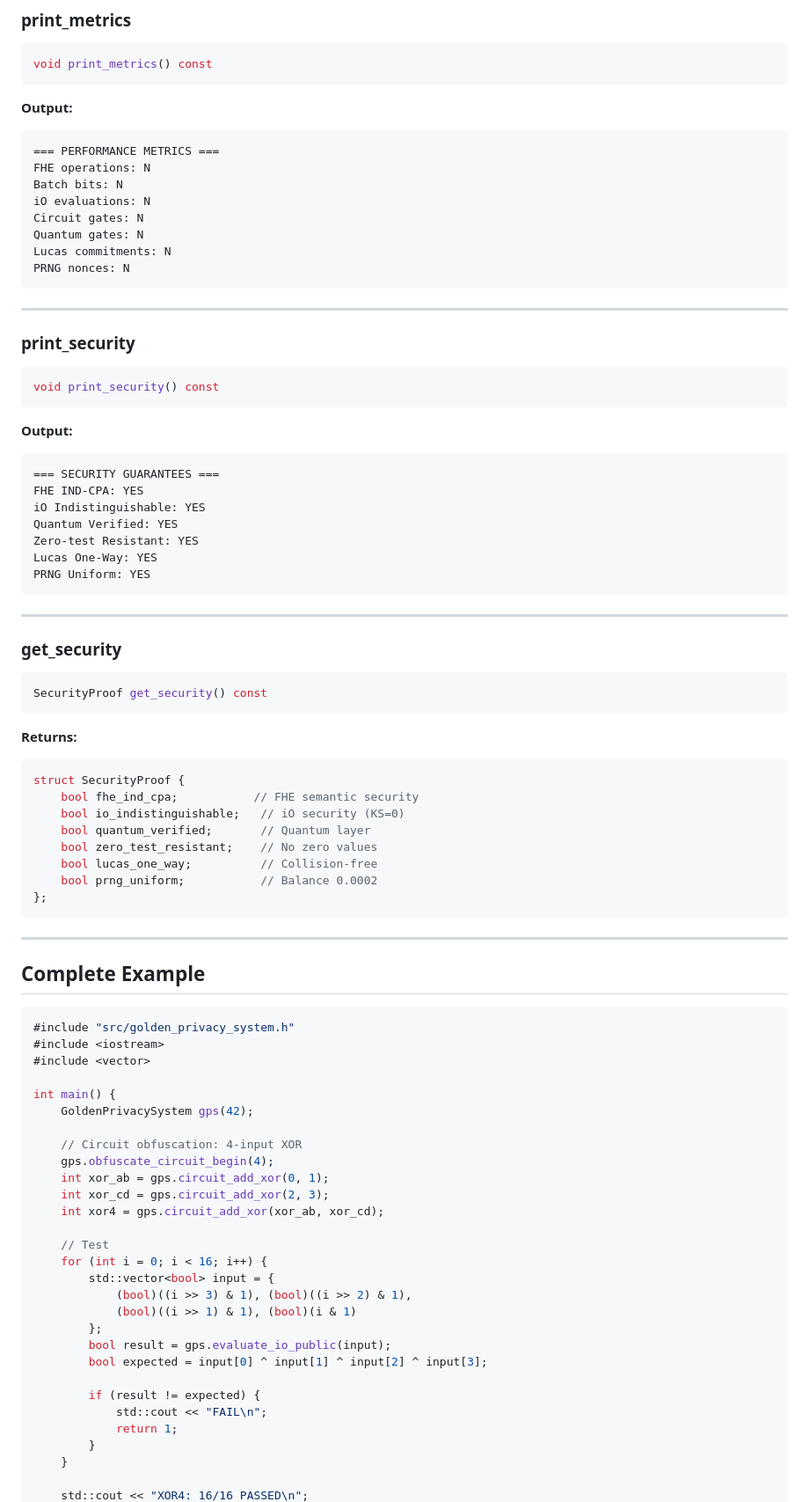
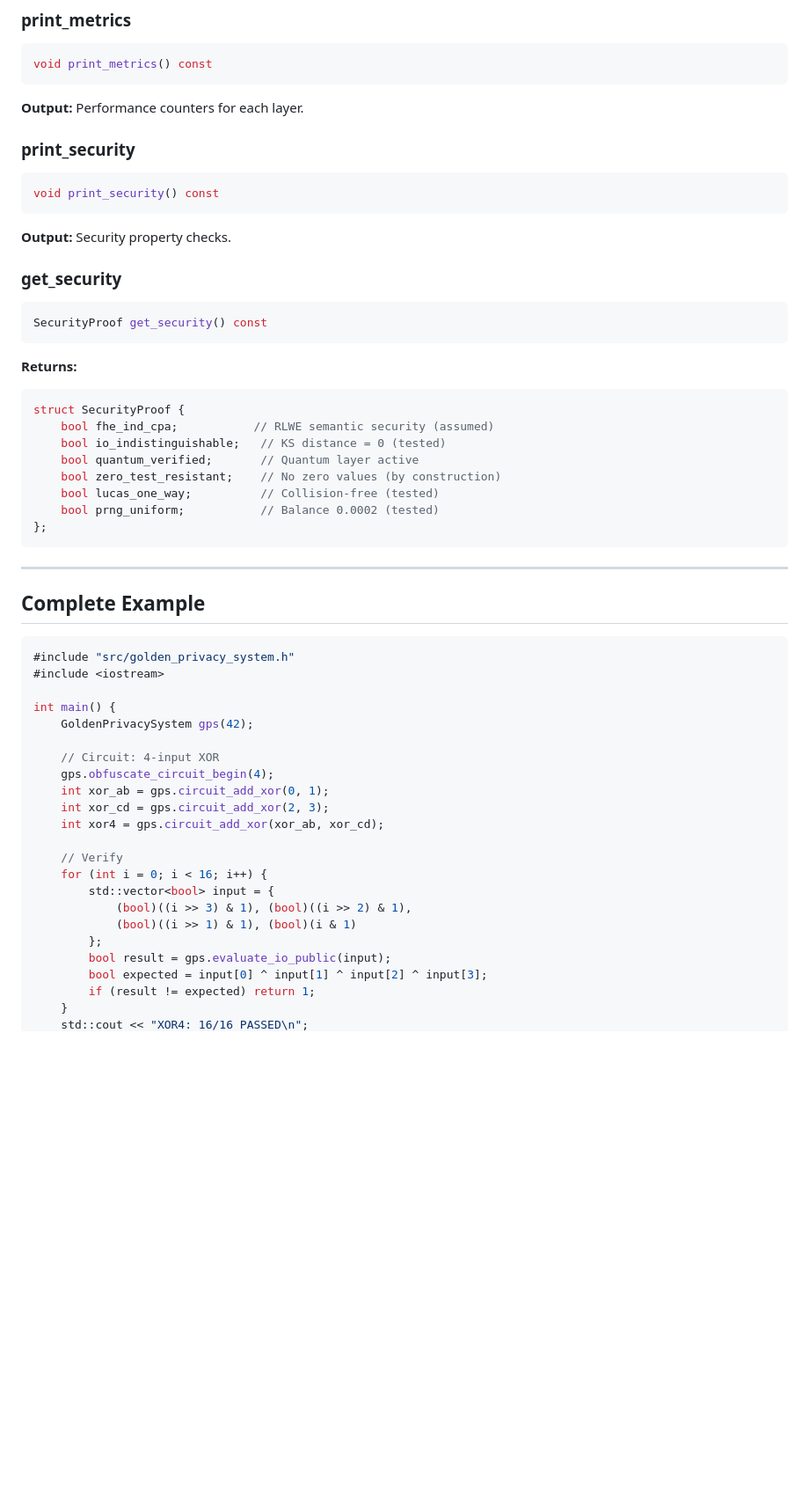
Before and after one commit to primordialomegazero/femmgFHE, a Markdown page: API_REFERENCE.md, the part around one of its changes. Shown at 88% size. Rendered like a GitHub page; blank space fills up the shorter version.

````diff
--- a/API_REFERENCE.md
+++ b/API_REFERENCE.md
@@ -408,19 +268,7 @@ std::vector<bool> batch_compute(
 void print_metrics() const
 ```
 
-**Output:**
-```
-=== PERFORMANCE METRICS ===
-FHE operations: N
-Batch bits: N
-iO evaluations: N
-Circuit gates: N
-Quantum gates: N
-Lucas commitments: N
-PRNG nonces: N
-```
-
----
+**Output:** Performance counters for each layer.
 
 ### print_security
 
@@ -428,18 +276,7 @@ PRNG nonces: N
 void print_security() const
 ```
 
-**Output:**
-```
-=== SECURITY GUARANTEES ===
-FHE IND-CPA: YES
-iO Indistinguishable: YES
-Quantum Verified: YES
-Zero-test Resistant: YES
-Lucas One-Way: YES
-PRNG Uniform: YES
-```
-
----
+**Output:** Security property checks.
 
 ### get_security
 
@@ -450,12 +287,12 @@ SecurityProof get_security() const
 **Returns:**
 ```cpp
 struct SecurityProof {
-    bool fhe_ind_cpa;           // FHE semantic security
-    bool io_indistinguishable;   // iO security (KS=0)
-    bool quantum_verified;       // Quantum layer
-    bool zero_test_resistant;    // No zero values
-    bool lucas_one_way;          // Collision-free
-    bool prng_uniform;           // Balance 0.0002
+    bool fhe_ind_cpa;           // RLWE semantic security (assumed)
+    bool io_indistinguishable;   // KS distance = 0 (tested)
+    bool quantum_verified;       // Quantum layer active
+    bool zero_test_resistant;    // No zero values (by construction)
+    bool lucas_one_way;          // Collision-free (tested)
+    bool prng_uniform;           // Balance 0.0002 (tested)
 };
 ```
 
@@ -466,18 +303,17 @@ struct SecurityProof {
 ```cpp
 #include "src/golden_privacy_system.h"
 #include <iostream>
-#include <vector>
 
 int main() {
     GoldenPrivacySystem gps(42);
 
-    // Circuit obfuscation: 4-input XOR
+    // Circuit: 4-input XOR
     gps.obfuscate_circuit_begin(4);
     int xor_ab = gps.circuit_add_xor(0, 1);
     int xor_cd = gps.circuit_add_xor(2, 3);
     int xor4 = gps.circuit_add_xor(xor_ab, xor_cd);
 
-    // Test
+    // Verify
     for (int i = 0; i < 16; i++) {
         std::vector<bool> input = {
             (bool)((i >> 3) & 1), (bool)((i >> 2) & 1),
@@ -485,11 +321,6 @@ int main() {
         };
         bool result = gps.evaluate_io_public(input);
         bool expected = input[0] ^ input[1] ^ input[2] ^ input[3];
-
-        if (result != expected) {
-            std::cout << "FAIL\n";
-            return 1;
-        }
+        if (result != expected) return 1;
     }
-
     std::cout << "XOR4: 16/16 PASSED\n";
````
Also changed, not shown: other parts of API_REFERENCE.md (+36 -215 lines).
